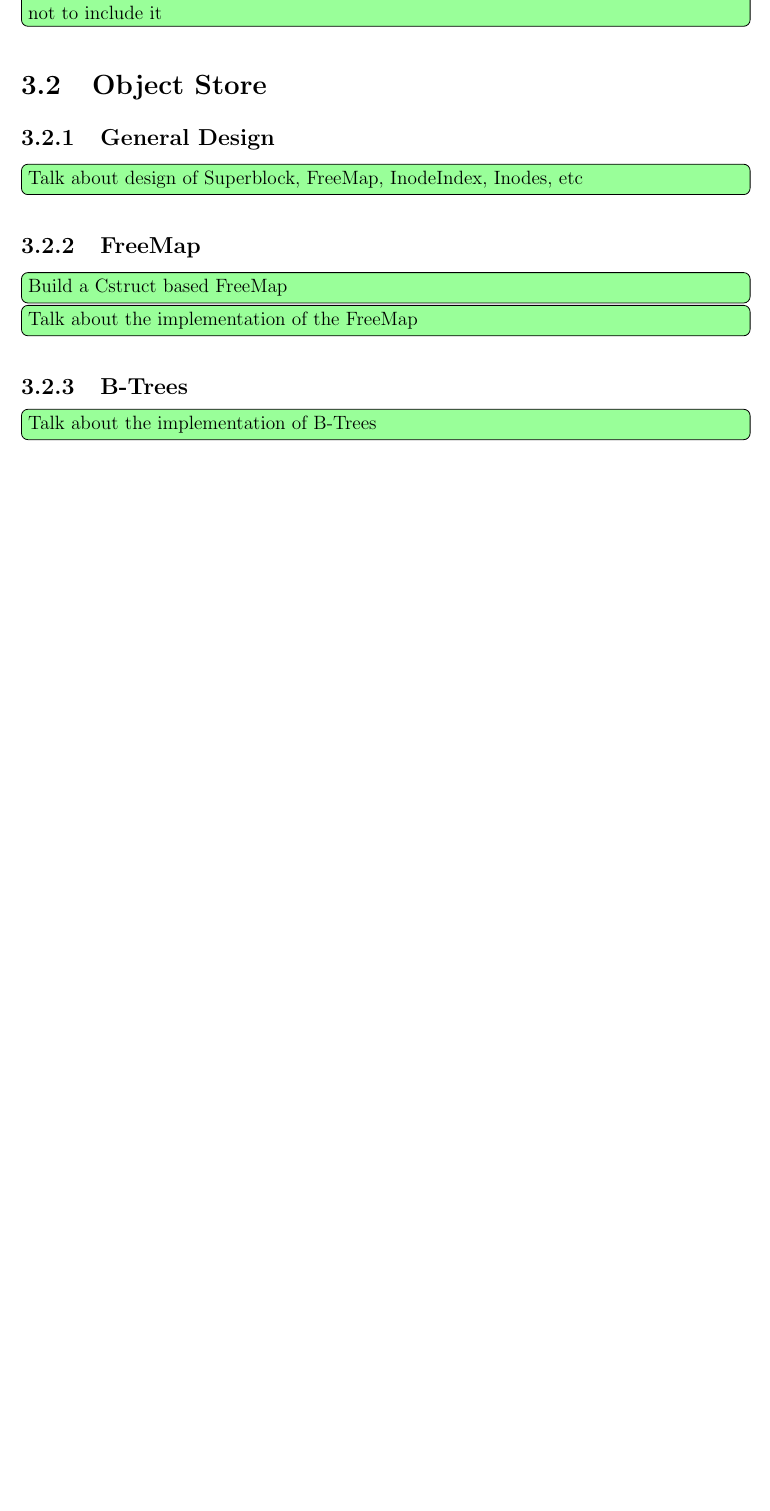
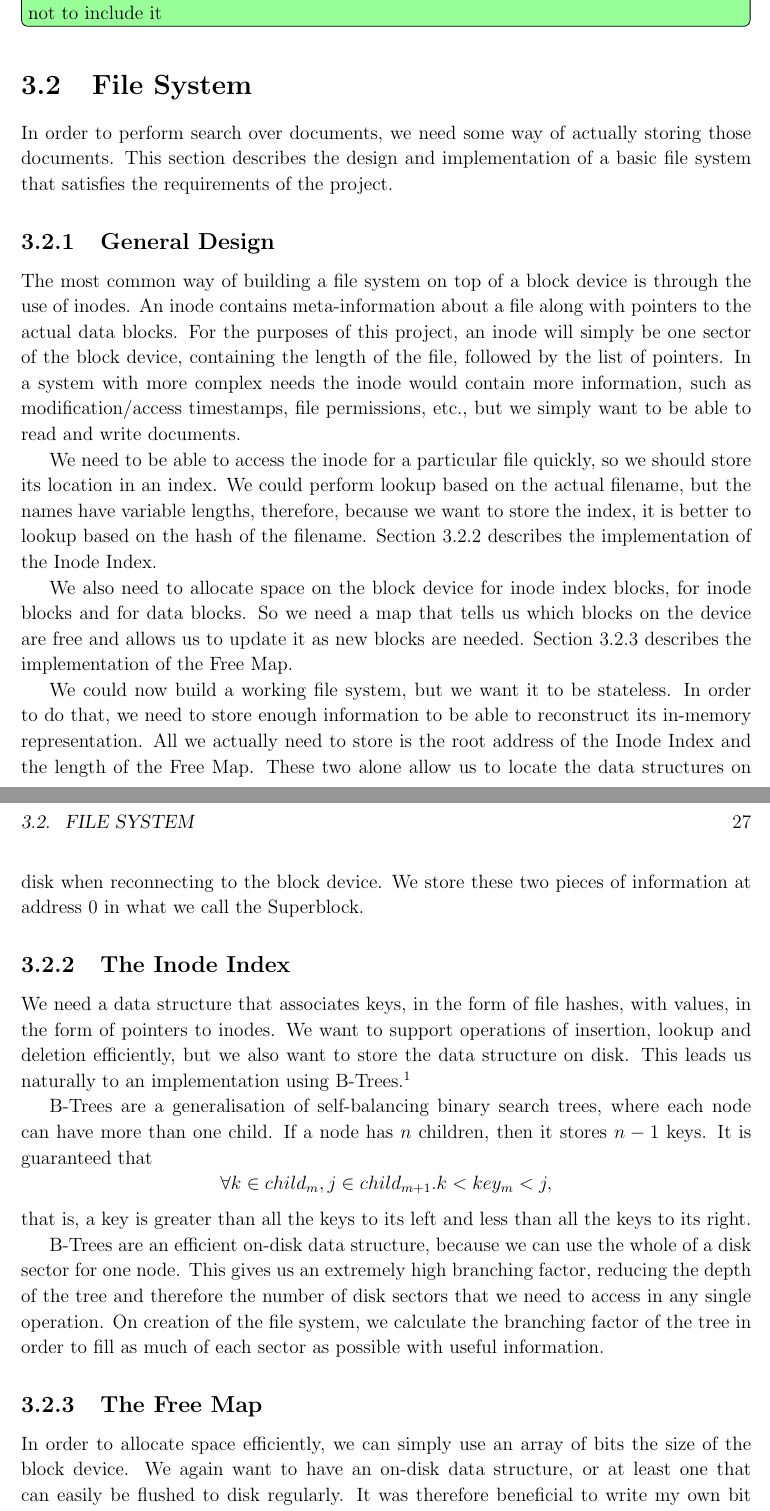
Before and after one commit to ruhatch/mirage-oram, a LaTeX thesis (diss/diss.tex): part of page 26 of 43 before the commit and two parts of pages 26 and 27 of 45 after it, the two joined at a grey line, cut so that both start at the same text, the shorter picture padded with empty space. Compiled offline with pdfLaTeX.

Commit message:
Cleaned up oram module and worte file system section of dissertation

```diff
--- a/diss/diss.tex
+++ b/diss/diss.tex
@@ -612,18 +614,31 @@ There is of course hidden complexity here. How do we create a recursive ORAM? We
 
 \mytodo{If had time to do integrity verification then include here otherwise discuss why I chose not to include it}
 
-\section{Object Store}
+\section{File System}
 \label{sec:objectStore}
+
+In order to perform search over documents, we need some way of actually storing those documents. This section describes the design and implementation of a basic file system that satisfies the requirements of the project.
 
 \subsection{General Design}
 
-\mytodo{Talk about design of Superblock, FreeMap, InodeIndex, Inodes, etc}
+The most common way of building a file system on top of a block device is through the use of inodes. An inode contains meta-information about a file along with pointers to the actual data blocks. For the purposes of this project, an inode will simply be one sector of the block device, containing the length of the file, followed by the list of pointers. In a system with more complex needs the inode would contain more information, such as modification/access timestamps, file permissions, etc., but we simply want to be able to read and write documents.
 
-\subsection{FreeMap}
+We need to be able to access the inode for a particular file quickly, so we should store its location in an index. We could perform lookup based on the actual filename, but the names have variable lengths, therefore, because we want to store the index, it is better to lookup based on the hash of the filename. \Cref{subsec:inodeindex} describes the implementation of the Inode Index.
 
-\mytodo{Build a Cstruct based FreeMap}
-\mytodo{Talk about the implementation of the FreeMap}
+We also need to allocate space on the block device for inode index blocks, for inode blocks and for data blocks. So we need a map that tells us which blocks on the device are free and allows us to update it as new blocks are needed. \Cref{subsec:freemap} describes the implementation of the Free Map.
 
-\subsection{B-Trees}
+We could now build a working file system, but we want it to be stateless. In order to do that, we need to store enough information to be able to reconstruct its in-memory representation. All we actually need to store is the root address of the Inode Index and the length of the Free Map. These two alone allow us to locate the data structures on disk when reconnecting to the block device. We store these two pieces of information at address 0 in what we call the Superblock.
 
-\mytodo{Talk about the implementation of B-Trees}
+\subsection{The Inode Index}
+\label{subsec:inodeindex}
+
+We need a data structure that associates keys, in the form of file hashes, with values, in the form of pointers to inodes. We want to support operations of insertion, lookup and deletion efficiently, but we also want to store the data structure on disk. This leads us naturally to an implementation using B-Trees.\footnote{The algorithms for B-Tree operations were adapted from \cite{CLRS09}}
+
+B-Trees are a generalisation of self-balancing binary search trees, where each node can have more than one child. If a node has $n$ children, then it stores $n-1$ keys. It is guaranteed that $$ \forall k \in child_m, j \in child_{m+1} . k < key_m < j, $$ that is, a key is greater than all the keys to its left and less than all the keys to its right.
+
+B-Trees are an efficient on-disk data structure, because we can use the whole of a disk sector for one node. This gives us an extremely high branching factor, reducing the depth of the tree and therefore the number of disk sectors that we need to access in any single operation. On creation of the file system, we calculate the branching factor of the tree in order to fill as much of each sector as possible with useful information.
+
+\subsection{The Free Map}
+\label{subsec:freemap}
+
+In order to allocate space efficiently, we can simply use an array of bits the size of the block device. We again want to have an on-disk data structure, or at least one that can easily be flushed to disk regularly. It was therefore beneficial to write my own bit array based on \texttt{Cstruct}s, rather than using a library implementation. This gives us the ability to write the whole structure directly onto the disk using the block device methods, without any cumbersome translation.
@@ -630,3 +670,5 @@ There is of course hidden complexity here. How do we create a recursive ORAM? We
+\end{algorithmic}
+\end{algorithm}
 
 \section{Search Module}
 \label{sec:searchmodule}
```
Also changed, not shown: diss/refs.bib (+11 -1 lines), diss/.texpadtmp/diss.bbl, diss/diss.pdf, diss/diss.tex (33 more changed lines), 15 other files.
